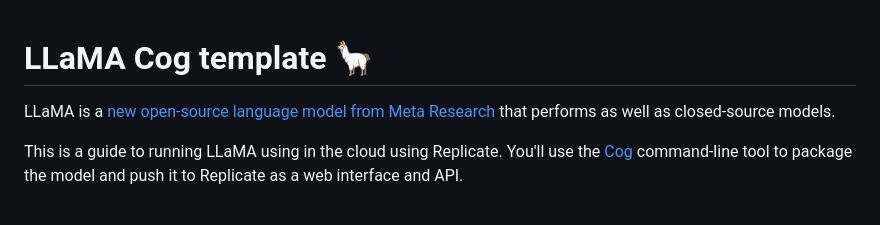
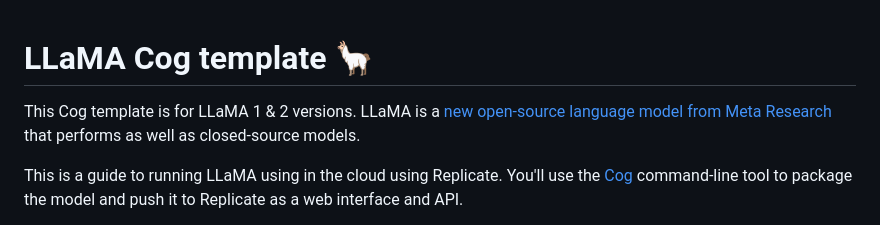
Before and after one commit to replicate/cog-llama-template, a Markdown page: README.md, the part around the change. Drawn GitHub-style.

```diff
--- a/README.md
+++ b/README.md
@@ -1,5 +1,6 @@
 # LLaMA Cog template 🦙
 
+This Cog template is for LLaMA 1 & 2 versions.
 LLaMA is a [new open-source language model from Meta Research](https://ai.facebook.com/blog/large-language-model-llama-meta-ai/) that performs as well as closed-source models.
 
 This is a guide to running LLaMA using in the cloud using Replicate. You'll use the [Cog](https://github.com/replicate/cog) command-line tool to package the model and push it to Replicate as a web interface and API.
```
